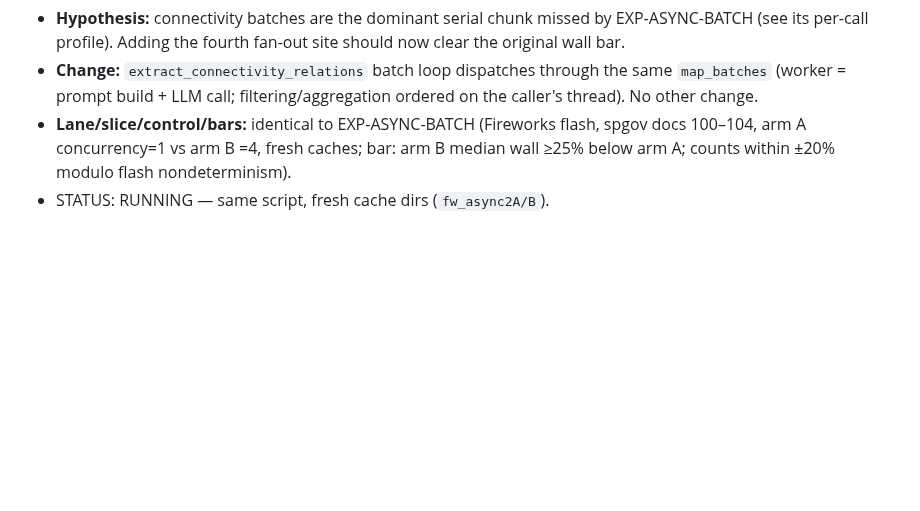
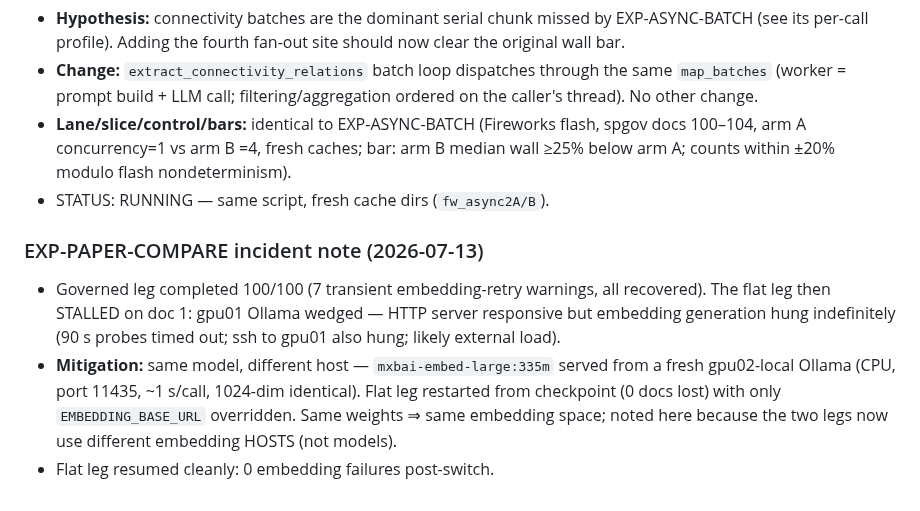
Before and after one commit to nmokaria27/Agentic-Graph-Memory, a Markdown page: EXPERIMENT_LOG.md, the part around the change. GitHub-like rendering; blank space fills up the shorter version.

Commit message:
exp: EXP-PAPER-COMPARE incident — gpu01 Ollama wedge stalled flat leg; embeddings re-served gpu02-local (same model), resumed from checkpoint
Co-Authored-By: Claude Fable 5 <noreply@anthropic.com>
Claude-Session: https://claude.ai/code/session_01N3U6qA7DySn1vUwxjJTodH

```diff
--- a/EXPERIMENT_LOG.md
+++ b/EXPERIMENT_LOG.md
@@ -1481,3 +1481,15 @@ sequential ids remain as aliases (commits/logs reference them). Convention:
   spgov docs 100–104, arm A concurrency=1 vs arm B =4, fresh caches; bar: arm B
   median wall ≥25% below arm A; counts within ±20% modulo flash nondeterminism).
 - STATUS: RUNNING — same script, fresh cache dirs (`fw_async2A/B`).
+
+### EXP-PAPER-COMPARE incident note  (2026-07-13)
+- Governed leg completed 100/100 (7 transient embedding-retry warnings, all
+  recovered). The flat leg then STALLED on doc 1: gpu01 Ollama wedged — HTTP
+  server responsive but embedding generation hung indefinitely (90 s probes
+  timed out; ssh to gpu01 also hung; likely external load).
+- **Mitigation:** same model, different host — `mxbai-embed-large:335m` served
+  from a fresh gpu02-local Ollama (CPU, port 11435, ~1 s/call, 1024-dim
+  identical). Flat leg restarted from checkpoint (0 docs lost) with only
+  `EMBEDDING_BASE_URL` overridden. Same weights ⇒ same embedding space; noted
+  here because the two legs now use different embedding HOSTS (not models).
+- Flat leg resumed cleanly: 0 embedding failures post-switch.
```
